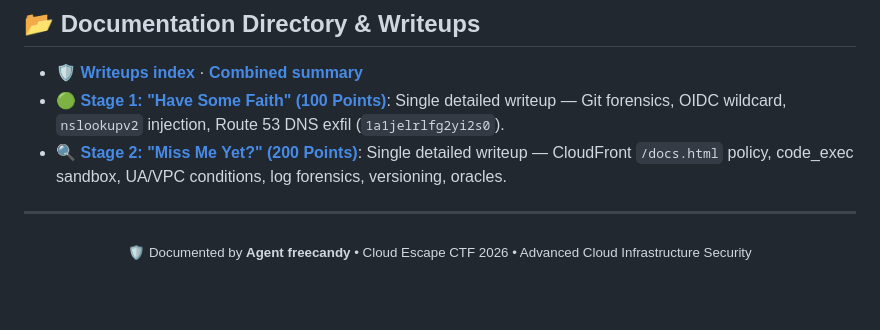
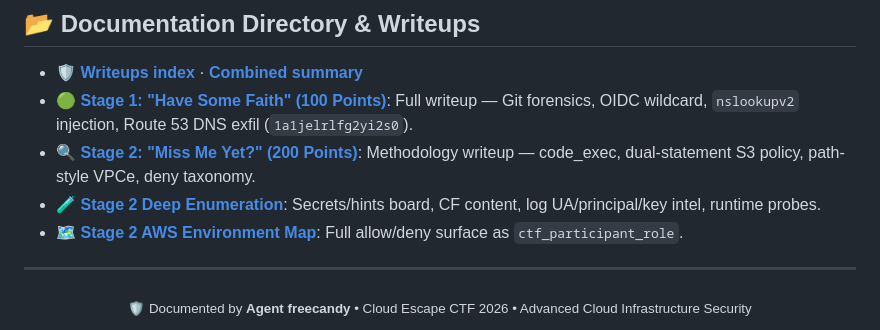
Before and after one commit to FREECANDY-DEV/MAFAT-2026, a Markdown page: README.md, the part around the change. Drawn GitHub-style; blank space fills up the shorter version.

Commit message:
docs: link Stage 2 deep enum and AWS env map from root README

```diff
--- a/README.md
+++ b/README.md
@@ -94,8 +94,10 @@ graph TD
 ## 📂 Documentation Directory & Writeups
 
 - 🛡️ **[Writeups index](cloud-escape/README.md)** · **[Combined summary](cloud-escape/WRITEUP.md)**
-- 🟢 **[Stage 1: "Have Some Faith" (100 Points)](cloud-escape/Stage_1_Have_Some_Faith.md)**: Single detailed writeup — Git forensics, OIDC wildcard, `nslookupv2` injection, Route 53 DNS exfil (`1a1jelrlfg2yi2s0`).
-- 🔍 **[Stage 2: "Miss Me Yet?" (200 Points)](cloud-escape/Stage_2_Miss_Me_Yet.md)**: Single detailed writeup — CloudFront `/docs.html` policy, code_exec sandbox, UA/VPC conditions, log forensics, versioning, oracles.
+- 🟢 **[Stage 1: "Have Some Faith" (100 Points)](cloud-escape/Stage_1_Have_Some_Faith.md)**: Full writeup — Git forensics, OIDC wildcard, `nslookupv2` injection, Route 53 DNS exfil (`1a1jelrlfg2yi2s0`).
+- 🔍 **[Stage 2: "Miss Me Yet?" (200 Points)](cloud-escape/Stage_2_Miss_Me_Yet.md)**: Methodology writeup — code_exec, dual-statement S3 policy, path-style VPCe, deny taxonomy.
+- 🧪 **[Stage 2 Deep Enumeration](cloud-escape/Stage2_Deep_Enumeration.md)**: Secrets/hints board, CF content, log UA/principal/key intel, runtime probes.
+- 🗺️ **[Stage 2 AWS Environment Map](cloud-escape/Stage2_AWS_Environment.md)**: Full allow/deny surface as `ctf_participant_role`.
 
 ---
 
```
